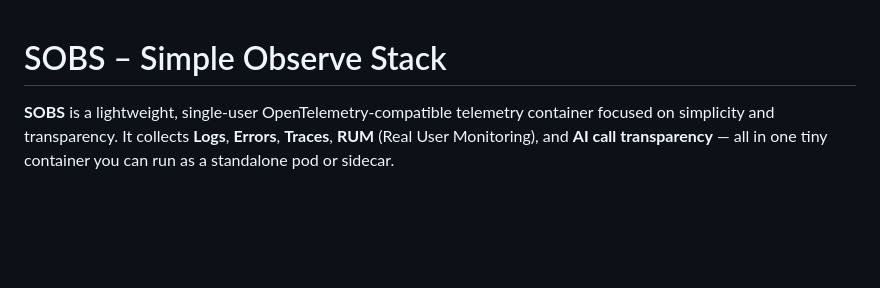
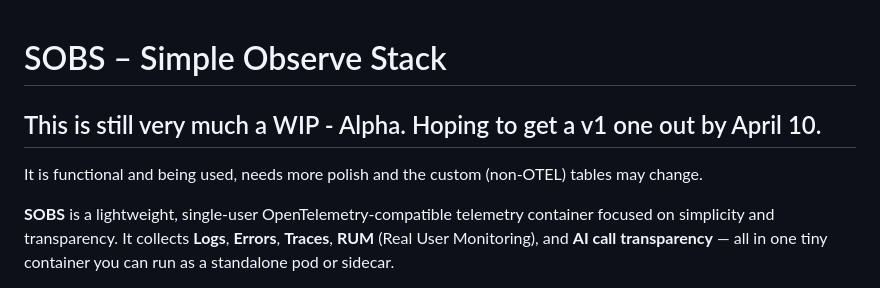
Before and after one commit to tstechly/sobs, a Markdown page: README.md, the part around the change. Rendered like a GitHub page; blank space fills up the shorter version.

Commit message:
Update README with WIP and version release note
Added a work-in-progress note regarding the project's alpha status and upcoming version release.

```diff
--- a/README.md
+++ b/README.md
@@ -1,4 +1,7 @@
 # SOBS – Simple Observe Stack
+
+## This is still very much a WIP - Alpha. Hoping to get a v1 one out by April 10.
+It is functional and being used, needs more polish and the custom (non-OTEL) tables may change.
 
 **SOBS** is a lightweight, single-user OpenTelemetry-compatible telemetry container focused on simplicity and transparency. It collects **Logs**, **Errors**, **Traces**, **RUM** (Real User Monitoring), and **AI call transparency** — all in one tiny container you can run as a standalone pod or sidecar.
 
```
